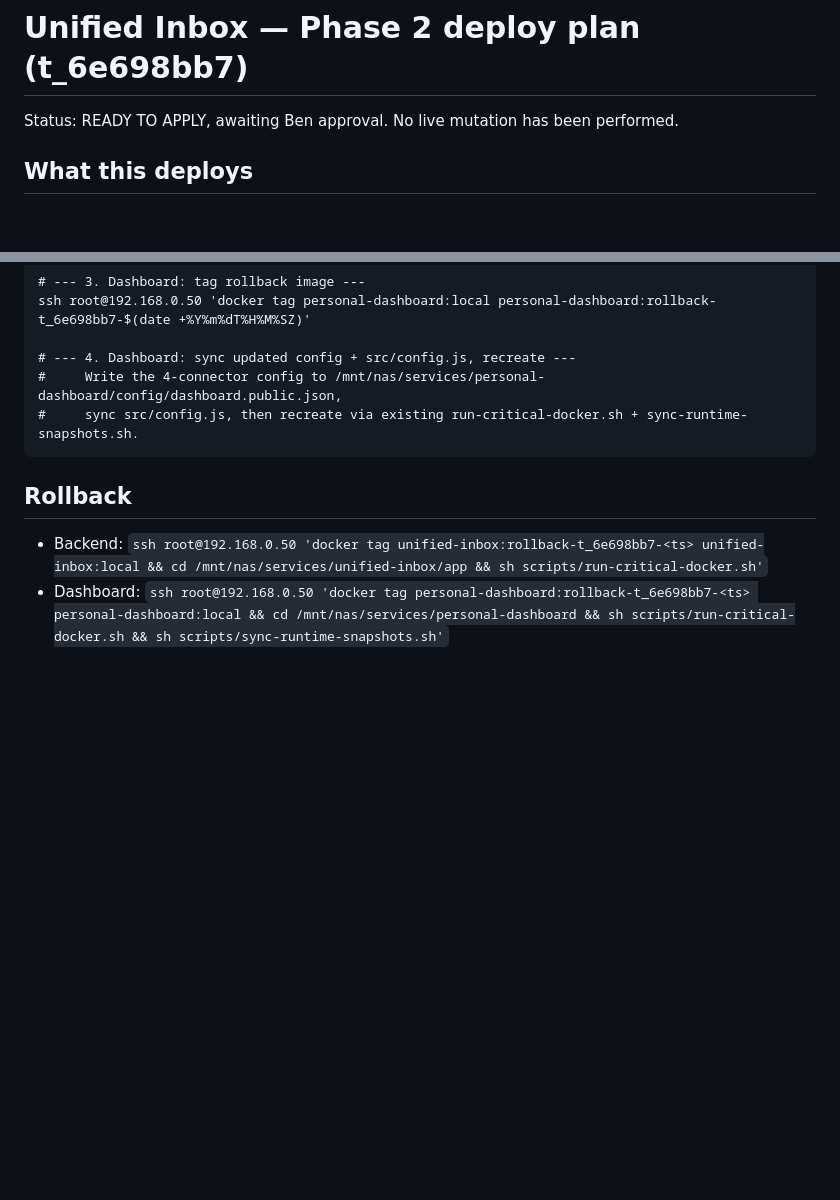
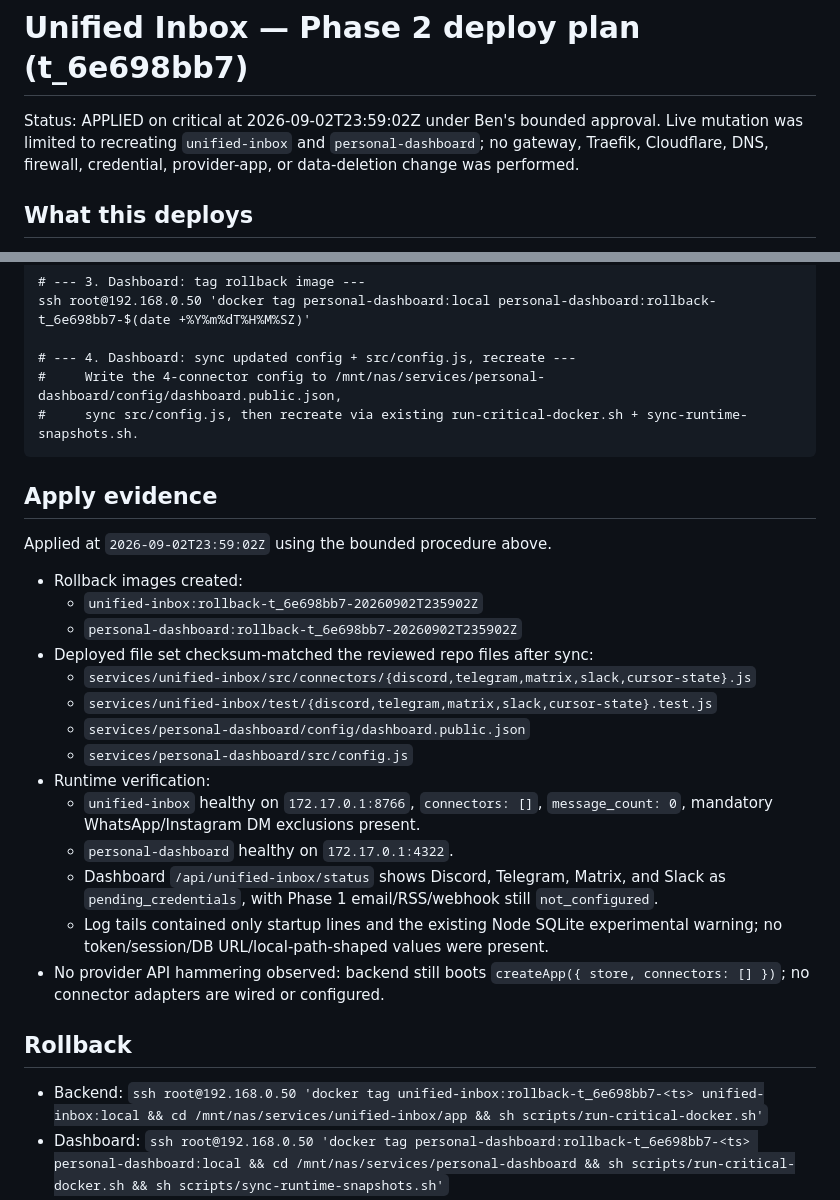
Before and after one commit to LimbicNode42/home-lab, a Markdown page: docs/operations/unified-inbox-phase2-deploy-plan.md, 2 parts joined by grey strips. Drawn GitHub-style; blank space fills up the shorter version.

Commit message:
docs: record unified inbox phase 2 deploy evidence

````diff
--- a/docs/operations/unified-inbox-phase2-deploy-plan.md
+++ b/docs/operations/unified-inbox-phase2-deploy-plan.md
@@ -1,6 +1,6 @@
 # Unified Inbox — Phase 2 deploy plan (t_6e698bb7)
 
-Status: READY TO APPLY, awaiting Ben approval. No live mutation has been performed.
+Status: APPLIED on critical at 2026-09-02T23:59:02Z under Ben's bounded approval. Live mutation was limited to recreating `unified-inbox` and `personal-dashboard`; no gateway, Traefik, Cloudflare, DNS, firewall, credential, provider-app, or data-deletion change was performed.
 
 ## What this deploys
 
@@ -76,6 +76,25 @@ ssh root@192.168.0.50 'docker tag personal-dashboard:local personal-dashboard:ro
 #     sync src/config.js, then recreate via existing run-critical-docker.sh + sync-runtime-snapshots.sh.
 ```
 
+## Apply evidence
+
+Applied at `2026-09-02T23:59:02Z` using the bounded procedure above.
+
+- Rollback images created:
+  - `unified-inbox:rollback-t_6e698bb7-20260902T235902Z`
+  - `personal-dashboard:rollback-t_6e698bb7-20260902T235902Z`
+- Deployed file set checksum-matched the reviewed repo files after sync:
+  - `services/unified-inbox/src/connectors/{discord,telegram,matrix,slack,cursor-state}.js`
+  - `services/unified-inbox/test/{discord,telegram,matrix,slack,cursor-state}.test.js`
+  - `services/personal-dashboard/config/dashboard.public.json`
+  - `services/personal-dashboard/src/config.js`
+- Runtime verification:
+  - `unified-inbox` healthy on `172.17.0.1:8766`, `connectors: []`, `message_count: 0`, mandatory WhatsApp/Instagram DM exclusions present.
+  - `personal-dashboard` healthy on `172.17.0.1:4322`.
+  - Dashboard `/api/unified-inbox/status` shows Discord, Telegram, Matrix, and Slack as `pending_credentials`, with Phase 1 email/RSS/webhook still `not_configured`.
+  - Log tails contained only startup lines and the existing Node SQLite experimental warning; no token/session/DB URL/local-path-shaped values were present.
+- No provider API hammering observed: backend still boots `createApp({ store, connectors: [] })`; no connector adapters are wired or configured.
+
 ## Rollback
 
 - Backend: `ssh root@192.168.0.50 'docker tag unified-inbox:rollback-t_6e698bb7-<ts> unified-inbox:local && cd /mnt/nas/services/unified-inbox/app && sh scripts/run-critical-docker.sh'`
````
